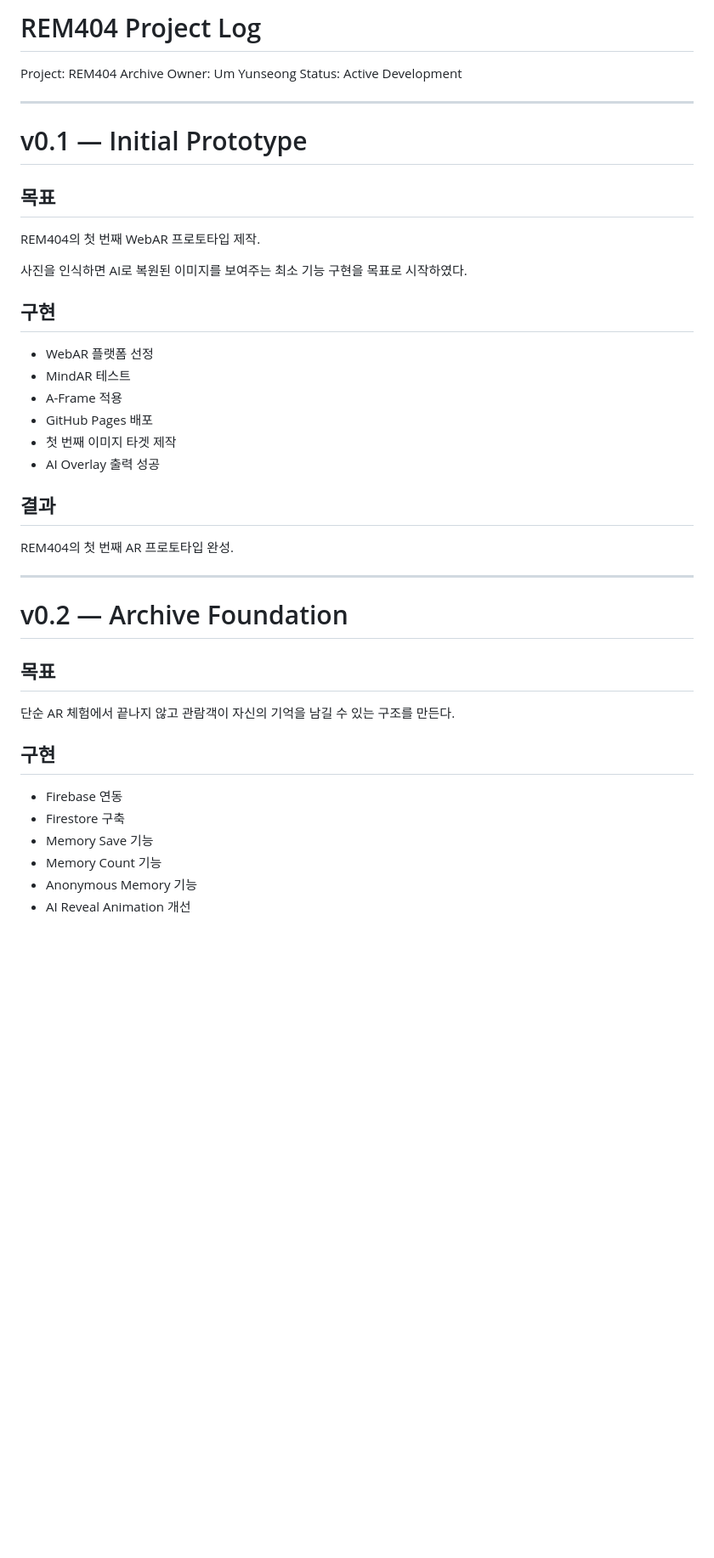
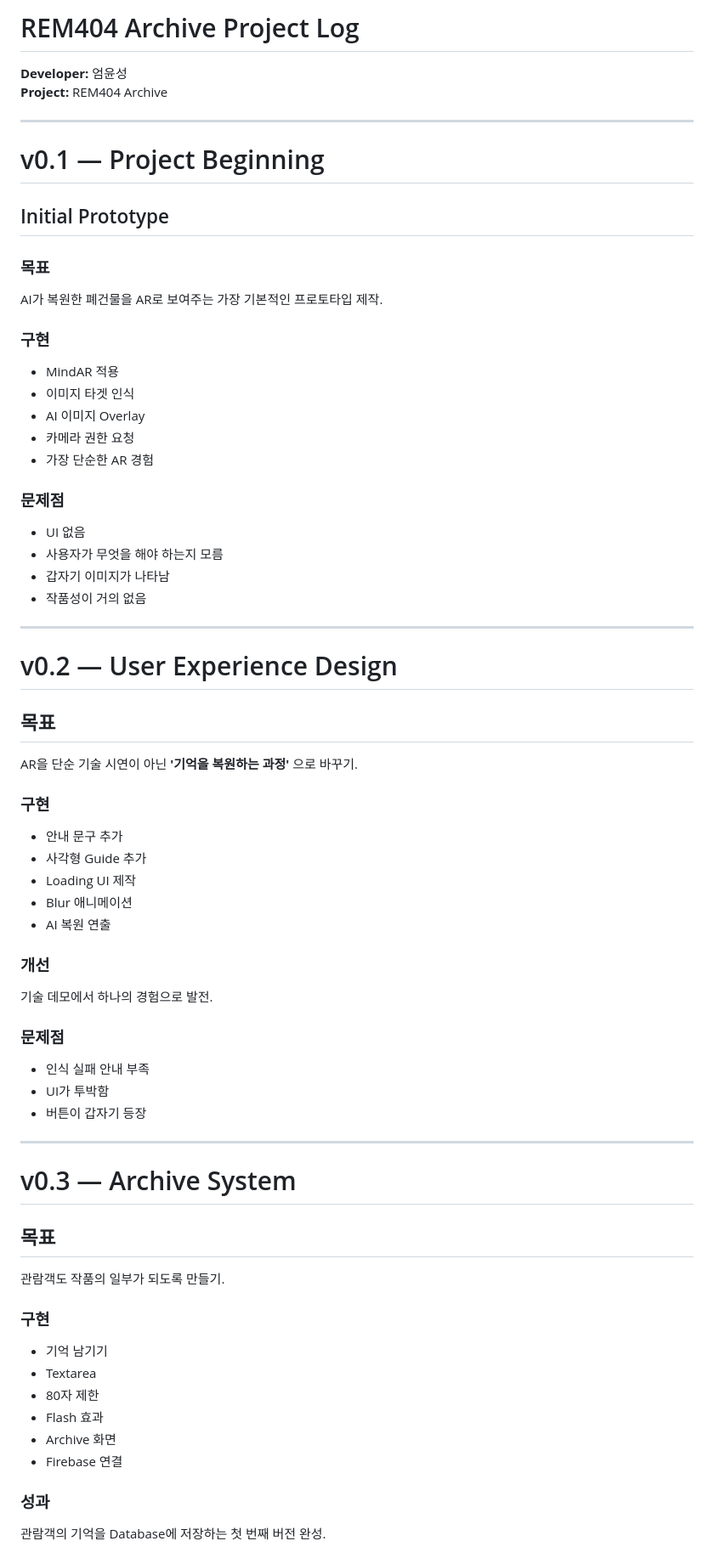
Before and after one commit to yunseonglab-droid/REM404, a Markdown page: build note.md, the part around one of its changes. Shown at 85% size. Drawn GitHub-style; blank space fills up the shorter version.

Commit message:
Update build note.md
26년 7월 3일 11시 41분 최신화

```diff
--- a/build note.md
+++ b/build note.md
@@ -1,47 +1,69 @@
-# REM404 Project Log
+# REM404 Archive Project Log
 
-Project: REM404 Archive
-Owner: Um Yunseong
-Status: Active Development
+**Developer:** 엄윤성
+**Project:** REM404 Archive
 
 ---
 
-# v0.1 — Initial Prototype
+# v0.1 — Project Beginning
+
+## Initial Prototype
+
+### 목표
+AI가 복원한 폐건물을 AR로 보여주는 가장 기본적인 프로토타입 제작.
+
+### 구현
+- MindAR 적용
+- 이미지 타겟 인식
+- AI 이미지 Overlay
+- 카메라 권한 요청
+- 가장 단순한 AR 경험
+
+### 문제점
+- UI 없음
+- 사용자가 무엇을 해야 하는지 모름
+- 갑자기 이미지가 나타남
+- 작품성이 거의 없음
+
+---
+
+# v0.2 — User Experience Design
 
 ## 목표
 
-REM404의 첫 번째 WebAR 프로토타입 제작.
+AR을 단순 기술 시연이 아닌 **'기억을 복원하는 과정'** 으로 바꾸기.
 
-사진을 인식하면 AI로 복원된 이미지를 보여주는 최소 기능 구현을 목표로 시작하였다.
+### 구현
+- 안내 문구 추가
+- 사각형 Guide 추가
+- Loading UI 제작
+- Blur 애니메이션
+- AI 복원 연출
 
-## 구현
+### 개선
+기술 데모에서 하나의 경험으로 발전.
 
-- WebAR 플랫폼 선정
-- MindAR 테스트
-- A-Frame 적용
-- GitHub Pages 배포
-- 첫 번째 이미지 타겟 제작
-- AI Overlay 출력 성공
-
-## 결과
-
-REM404의 첫 번째 AR 프로토타입 완성.
+### 문제점
+- 인식 실패 안내 부족
+- UI가 투박함
+- 버튼이 갑자기 등장
 
 ---
 
-# v0.2 — Archive Foundation
+# v0.3 — Archive System
 
 ## 목표
 
-단순 AR 체험에서 끝나지 않고
-관람객이 자신의 기억을 남길 수 있는 구조를 만든다.
+관람객도 작품의 일부가 되도록 만들기.
 
-## 구현
+### 구현
+- 기억 남기기
+- Textarea
+- 80자 제한
+- Flash 효과
+- Archive 화면
+- Firebase 연결
 
-- Firebase 연동
-- Firestore 구축
-- Memory Save 기능
-- Memory Count 기능
-- Anonymous Memory 기능
-- AI Reveal Animation 개선
+### 성과
+관람객의 기억을 Database에 저장하는 첫 번째 버전 완성.
 
```
Also changed, not shown: other parts of build note.md (+440 -94 lines).
